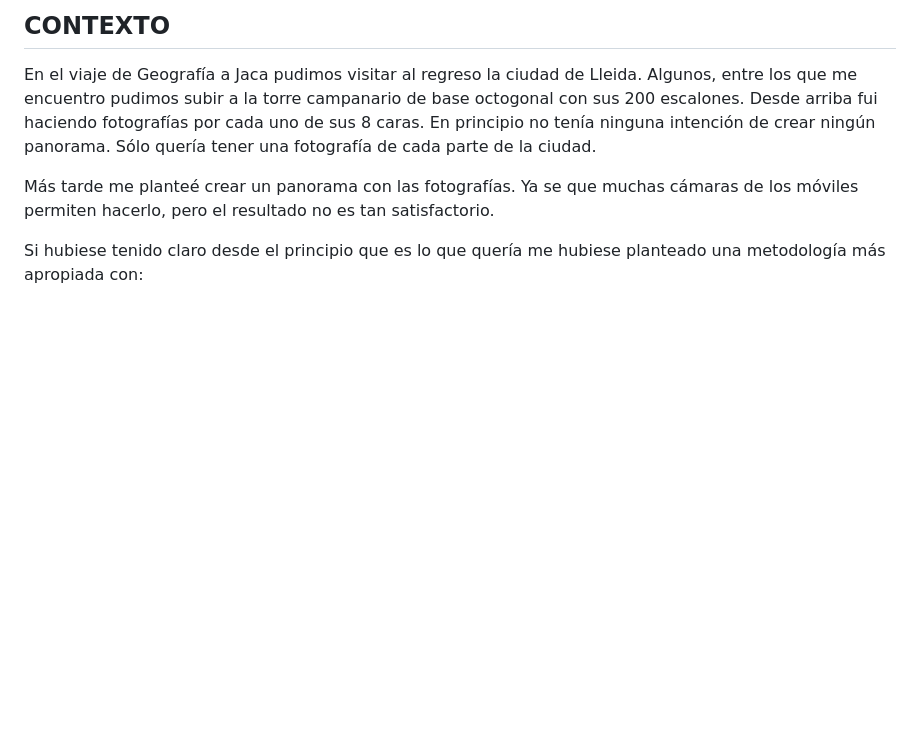
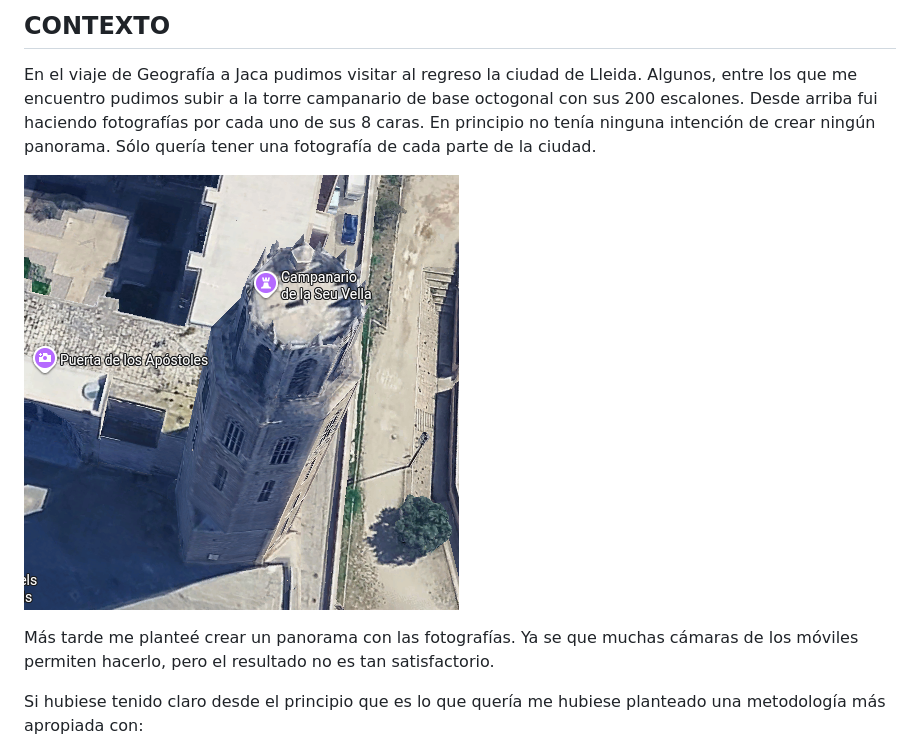
Before and after one commit to josemamira/pano, a Markdown page: README.md, the part around the change. GitHub-like rendering; blank space fills up the shorter version.

```diff
--- a/README.md
+++ b/README.md
@@ -11,6 +11,8 @@ Metodología para crear y publicar un panorama a partir de varias fotografías
 ## CONTEXTO
 
 En el viaje de Geografía a Jaca pudimos visitar al regreso la ciudad de Lleida. Algunos, entre los que me encuentro pudimos subir a la torre campanario de base octogonal con sus 200 escalones. Desde arriba fui haciendo fotografías por cada uno de sus 8 caras. En principio no tenía ninguna intención de crear ningún panorama. Sólo quería tener una fotografía de cada parte de la ciudad.
+
+![](img/torre.png)
 
 Más tarde me planteé crear un panorama con las fotografías. Ya se que muchas cámaras de los móviles permiten hacerlo, pero el resultado no es tan satisfactorio.
 
```
